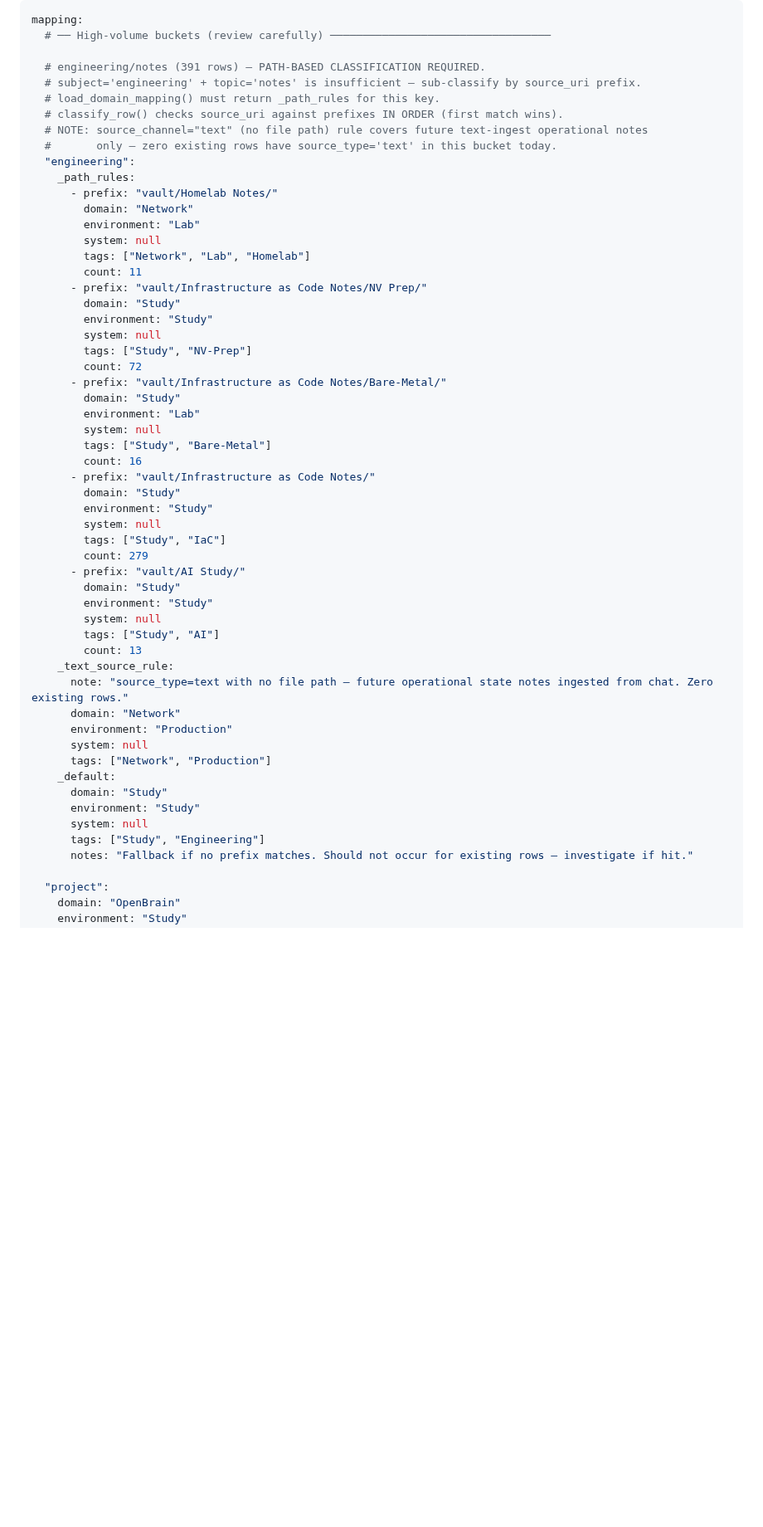
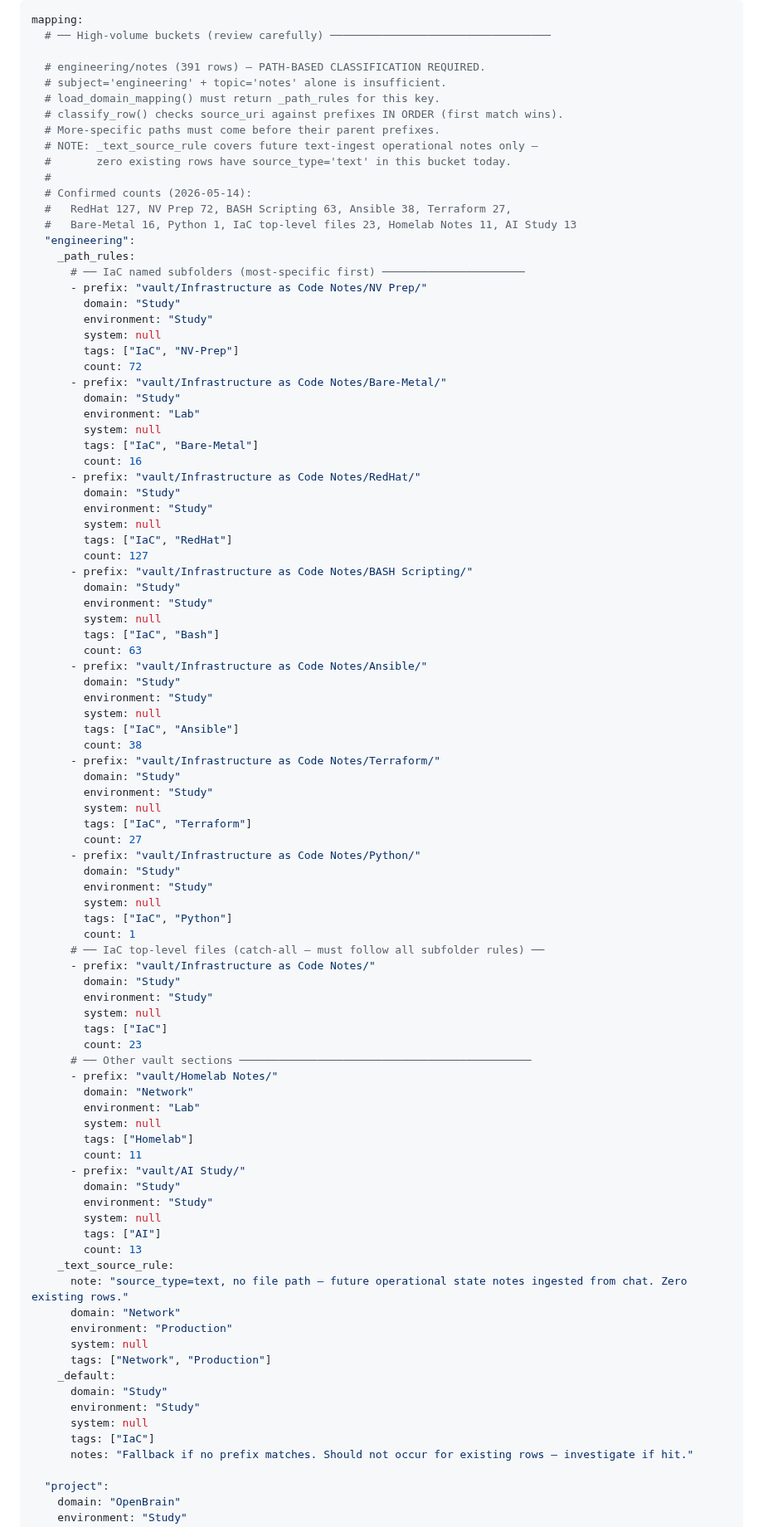
Before and after one commit to MikeMcMahon-dev/openbrain, a Markdown page: docs/migrations/001_domain_discovery.md, the part around the change. Shown at 83% size. Rendered like a GitHub page; blank space fills up the shorter version.

Commit message:
docs: expand engineering/notes path rules with full IaC subfolder taxonomy
Replace single IaC catch-all with named subfolder rules (first-match-wins order):
  NV Prep 72, Bare-Metal 16, RedHat 127, BASH Scripting 63,
  Ansible 38, Terraform 27, Python 1, IaC top-level 23

AI Study (13) and Homelab Notes (11) are flat (no subfolders).
Tags now reflect subfolder hierarchy — e.g. ["IaC", "RedHat"] not ["Study", "IaC"].

Co-Authored-By: Claude Sonnet 4.6 <noreply@anthropic.com>

```diff
--- a/docs/migrations/001_domain_discovery.md
+++ b/docs/migrations/001_domain_discovery.md
@@ -235,45 +235,83 @@ mapping:
   # ── High-volume buckets (review carefully) ──────────────────────────────────
 
   # engineering/notes (391 rows) — PATH-BASED CLASSIFICATION REQUIRED.
-  # subject='engineering' + topic='notes' is insufficient — sub-classify by source_uri prefix.
+  # subject='engineering' + topic='notes' alone is insufficient.
   # load_domain_mapping() must return _path_rules for this key.
   # classify_row() checks source_uri against prefixes IN ORDER (first match wins).
-  # NOTE: source_channel="text" (no file path) rule covers future text-ingest operational notes
-  #       only — zero existing rows have source_type='text' in this bucket today.
+  # More-specific paths must come before their parent prefixes.
+  # NOTE: _text_source_rule covers future text-ingest operational notes only —
+  #       zero existing rows have source_type='text' in this bucket today.
+  #
+  # Confirmed counts (2026-05-14):
+  #   RedHat 127, NV Prep 72, BASH Scripting 63, Ansible 38, Terraform 27,
+  #   Bare-Metal 16, Python 1, IaC top-level files 23, Homelab Notes 11, AI Study 13
   "engineering":
     _path_rules:
-      - prefix: "vault/Homelab Notes/"
-        domain: "Network"
-        environment: "Lab"
-        system: null
-        tags: ["Network", "Lab", "Homelab"]
-        count: 11
+      # ── IaC named subfolders (most-specific first) ──────────────────────
       - prefix: "vault/Infrastructure as Code Notes/NV Prep/"
         domain: "Study"
         environment: "Study"
         system: null
-        tags: ["Study", "NV-Prep"]
+        tags: ["IaC", "NV-Prep"]
         count: 72
       - prefix: "vault/Infrastructure as Code Notes/Bare-Metal/"
         domain: "Study"
         environment: "Lab"
         system: null
-        tags: ["Study", "Bare-Metal"]
+        tags: ["IaC", "Bare-Metal"]
         count: 16
+      - prefix: "vault/Infrastructure as Code Notes/RedHat/"
+        domain: "Study"
+        environment: "Study"
+        system: null
+        tags: ["IaC", "RedHat"]
+        count: 127
+      - prefix: "vault/Infrastructure as Code Notes/BASH Scripting/"
+        domain: "Study"
+        environment: "Study"
+        system: null
+        tags: ["IaC", "Bash"]
+        count: 63
+      - prefix: "vault/Infrastructure as Code Notes/Ansible/"
+        domain: "Study"
+        environment: "Study"
+        system: null
+        tags: ["IaC", "Ansible"]
+        count: 38
+      - prefix: "vault/Infrastructure as Code Notes/Terraform/"
+        domain: "Study"
+        environment: "Study"
+        system: null
+        tags: ["IaC", "Terraform"]
+        count: 27
+      - prefix: "vault/Infrastructure as Code Notes/Python/"
+        domain: "Study"
+        environment: "Study"
+        system: null
+        tags: ["IaC", "Python"]
+        count: 1
+      # ── IaC top-level files (catch-all — must follow all subfolder rules) ──
       - prefix: "vault/Infrastructure as Code Notes/"
         domain: "Study"
         environment: "Study"
         system: null
-        tags: ["Study", "IaC"]
-        count: 279
+        tags: ["IaC"]
+        count: 23
+      # ── Other vault sections ─────────────────────────────────────────────
+      - prefix: "vault/Homelab Notes/"
+        domain: "Network"
+        environment: "Lab"
+        system: null
+        tags: ["Homelab"]
+        count: 11
       - prefix: "vault/AI Study/"
         domain: "Study"
         environment: "Study"
         system: null
-        tags: ["Study", "AI"]
+        tags: ["AI"]
         count: 13
     _text_source_rule:
-      note: "source_type=text with no file path — future operational state notes ingested from chat. Zero existing rows."
+      note: "source_type=text, no file path — future operational state notes ingested from chat. Zero existing rows."
       domain: "Network"
       environment: "Production"
       system: null
@@ -282,7 +320,7 @@ mapping:
       domain: "Study"
       environment: "Study"
       system: null
-      tags: ["Study", "Engineering"]
+      tags: ["IaC"]
       notes: "Fallback if no prefix matches. Should not occur for existing rows — investigate if hit."
 
   "project":
```
